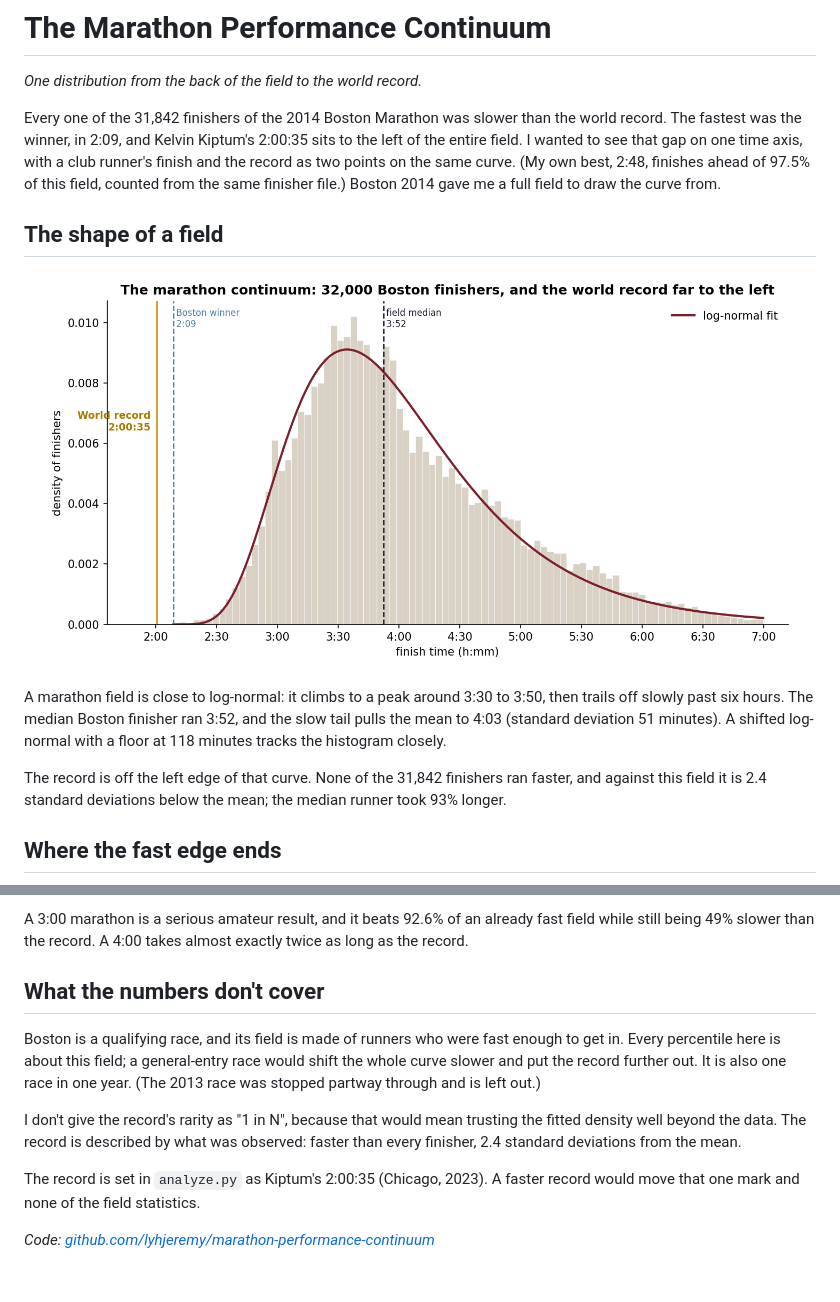
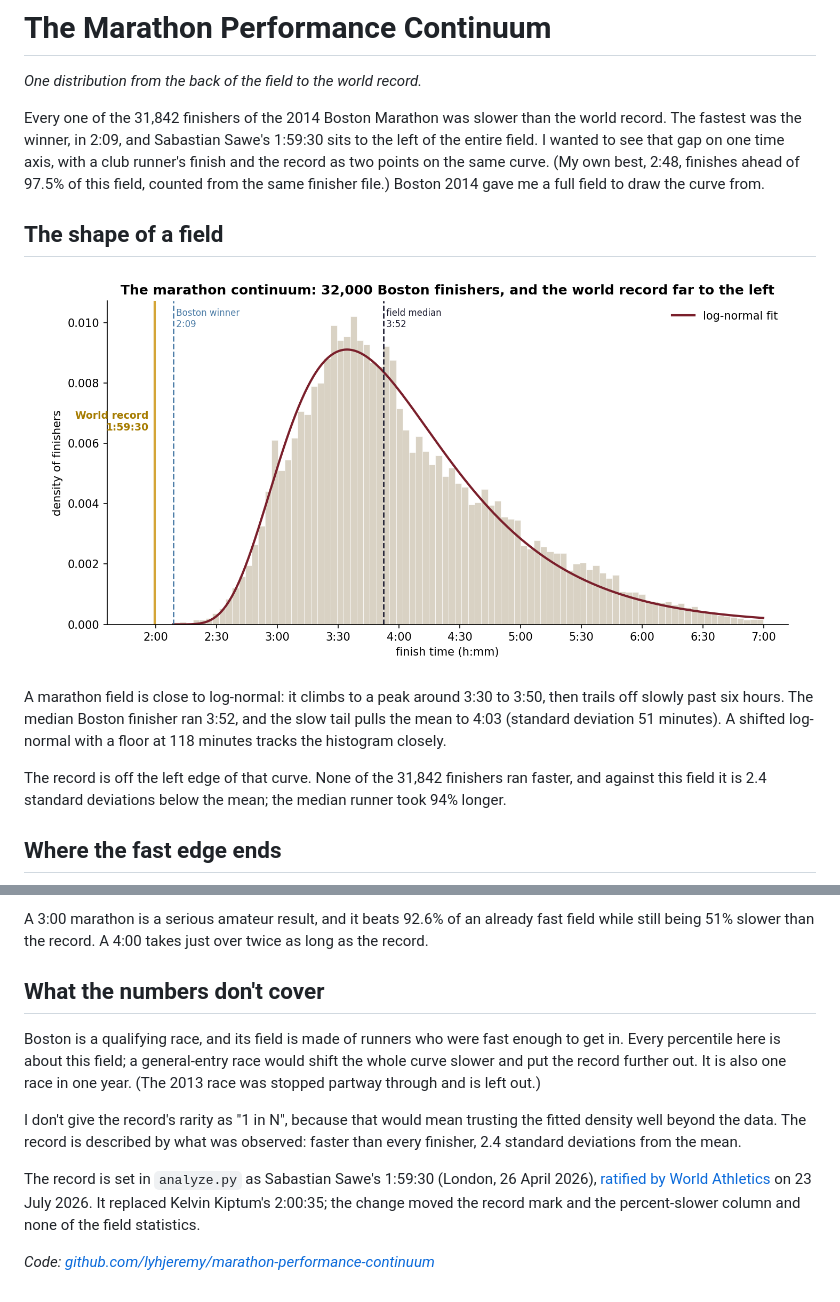
Before and after one commit to lyhjeremy/marathon-performance-continuum, a Markdown page: writeup.md, 2 parts joined by grey strips. Rendered like a GitHub page; pictures changed too: figures/continuum.png.

```diff
--- a/writeup.md
+++ b/writeup.md
@@ -2,7 +2,7 @@
 
 *One distribution from the back of the field to the world record.*
 
-Every one of the 31,842 finishers of the 2014 Boston Marathon was slower than the world record. The fastest was the winner, in 2:09, and Kelvin Kiptum's 2:00:35 sits to the left of the entire field. I wanted to see that gap on one time axis, with a club runner's finish and the record as two points on the same curve. (My own best, 2:48, finishes ahead of 97.5% of this field, counted from the same finisher file.) Boston 2014 gave me a full field to draw the curve from.
+Every one of the 31,842 finishers of the 2014 Boston Marathon was slower than the world record. The fastest was the winner, in 2:09, and Sabastian Sawe's 1:59:30 sits to the left of the entire field. I wanted to see that gap on one time axis, with a club runner's finish and the record as two points on the same curve. (My own best, 2:48, finishes ahead of 97.5% of this field, counted from the same finisher file.) Boston 2014 gave me a full field to draw the curve from.
 
 ## The shape of a field
 
@@ -12,7 +12,7 @@ Every one of the 31,842 finishers of the 2014 Boston Marathon was slower than th
 
 A marathon field is close to log-normal: it climbs to a peak around 3:30 to 3:50, then trails off slowly past six hours. The median Boston finisher ran 3:52, and the slow tail pulls the mean to 4:03 (standard deviation 51 minutes). A shifted log-normal with a floor at 118 minutes tracks the histogram closely.
 
-The record is off the left edge of that curve. None of the 31,842 finishers ran faster, and against this field it is 2.4 standard deviations below the mean; the median runner took 93% longer.
+The record is off the left edge of that curve. None of the 31,842 finishers ran faster, and against this field it is 2.4 standard deviations below the mean; the median runner took 94% longer.
 
 ## Where the fast edge ends
 
@@ -43,5 +43,5 @@ The lookup turns a finish time into a place in the field (`tables/you_vs_goat.cs
 
-A 3:00 marathon is a serious amateur result, and it beats 92.6% of an already fast field while still being 49% slower than the record. A 4:00 takes almost exactly twice as long as the record.
+A 3:00 marathon is a serious amateur result, and it beats 92.6% of an already fast field while still being 51% slower than the record. A 4:00 takes just over twice as long as the record.
 
 ## What the numbers don't cover
 
@@ -49,6 +49,6 @@ Boston is a qualifying race, and its field is made of runners who were fast enou
 
 I don't give the record's rarity as "1 in N", because that would mean trusting the fitted density well beyond the data. The record is described by what was observed: faster than every finisher, 2.4 standard deviations from the mean.
 
-The record is set in `analyze.py` as Kiptum's 2:00:35 (Chicago, 2023). A faster record would move that one mark and none of the field statistics.
+The record is set in `analyze.py` as Sabastian Sawe's 1:59:30 (London, 26 April 2026), [ratified by World Athletics](https://worldathletics.org/news/press-releases/ratified-world-records-sawe-ehammer-charlton-mcrae-yan-duplantis-assefa) on 23 July 2026. It replaced Kelvin Kiptum's 2:00:35; the change moved the record mark and the percent-slower column and none of the field statistics.
 
 *Code: [github.com/lyhjeremy/marathon-performance-continuum](https://github.com/lyhjeremy/marathon-performance-continuum)*
```
Also changed, not shown: other parts of writeup.md (+8 -8 lines), README.md (+5 -5 lines), 5 other files.
